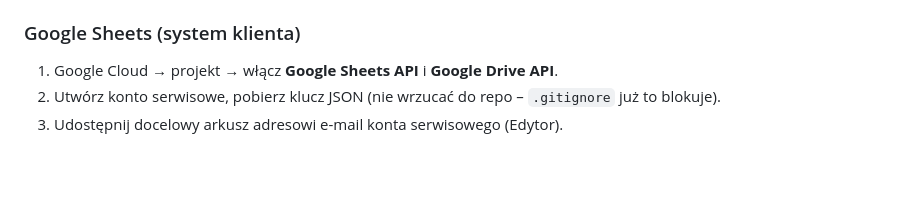
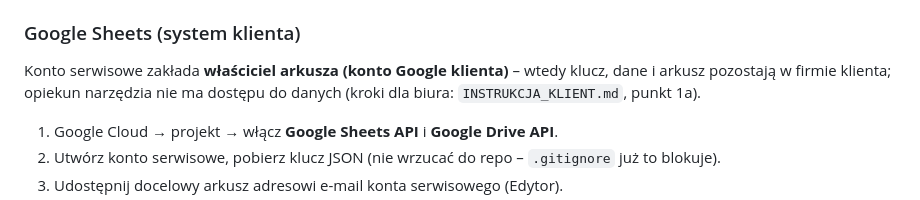
Before and after one commit to LUKOAI/LUKO-WERHE1, a Markdown page: README.md, the part around the change. Rendered like a GitHub page; blank space fills up the shorter version.

```diff
--- a/README.md
+++ b/README.md
@@ -144,6 +144,10 @@ Reguła jest w jednym miejscu (`report.py: classify()` i `tab_country()`) – ł
 
 ### Google Sheets (system klienta)
 
+Konto serwisowe zakłada **właściciel arkusza (konto Google klienta)** – wtedy klucz, dane i arkusz
+pozostają w firmie klienta; opiekun narzędzia nie ma dostępu do danych (kroki dla biura:
+`INSTRUKCJA_KLIENT.md`, punkt 1a).
+
 1. Google Cloud → projekt → włącz **Google Sheets API** i **Google Drive API**.
 2. Utwórz konto serwisowe, pobierz klucz JSON (nie wrzucać do repo – `.gitignore` już to blokuje).
 3. Udostępnij docelowy arkusz adresowi e-mail konta serwisowego (Edytor).
```
Also changed, not shown: INSTRUKCJA_KLIENT.md (+30 -0 lines).
